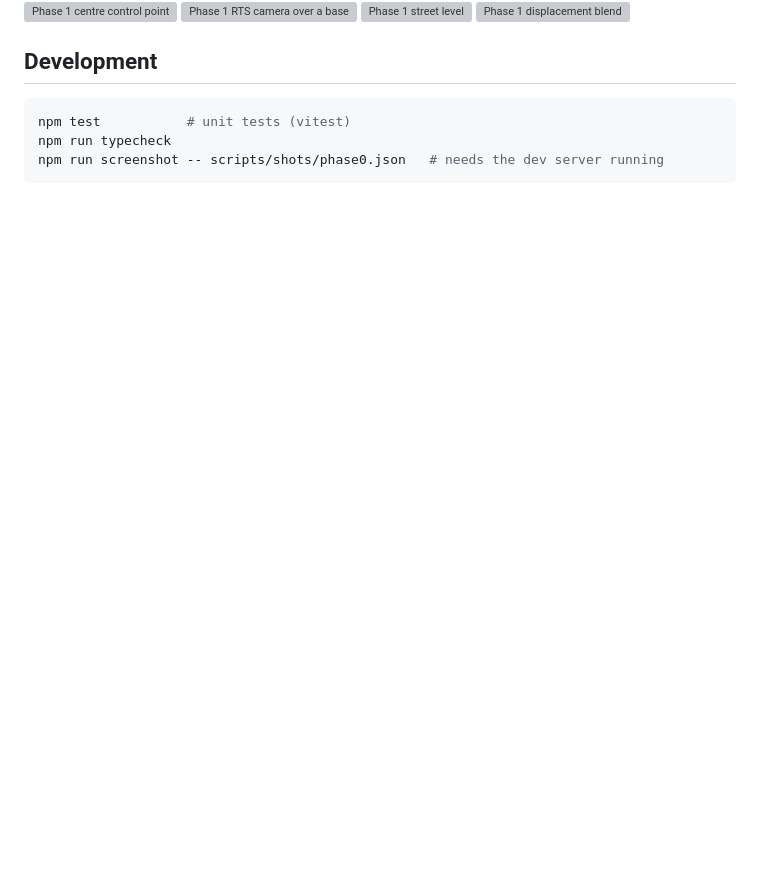
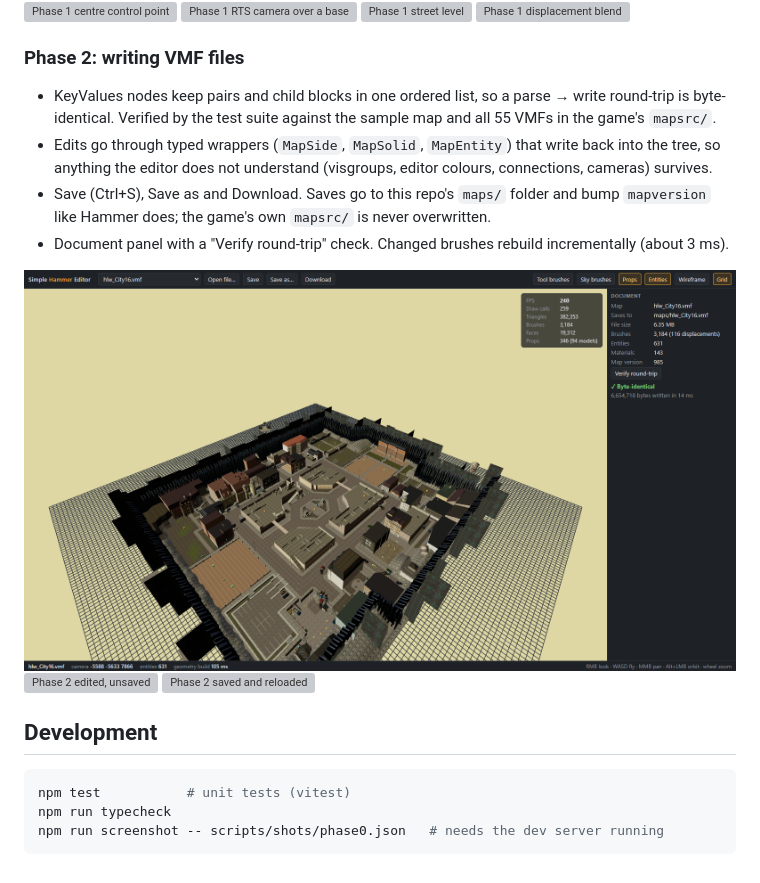
Before and after one commit to LuukKnippenberg/simple-hammer-editor, a Markdown page: README.md, the part around the change. Rendered like a GitHub page; pictures changed too: docs/screenshots/phase2-roundtrip-verified.png (added); blank space fills up the shorter version; grey boxes are pictures that could not be loaded.

````diff
--- a/README.md
+++ b/README.md
@@ -64,6 +64,20 @@ Development is split into phases; each phase ends with screenshots in `docs/scre
 ![Phase 1 street level](docs/screenshots/phase1-street-level.png)
 ![Phase 1 displacement blend](docs/screenshots/phase1-displacement-blend.png)
 
+### Phase 2: writing VMF files
+
+- KeyValues nodes keep pairs and child blocks in one ordered list, so a parse → write round-trip is
+  byte-identical. Verified by the test suite against the sample map and all 55 VMFs in the game's `mapsrc/`.
+- Edits go through typed wrappers (`MapSide`, `MapSolid`, `MapEntity`) that write back into the tree, so
+  anything the editor does not understand (visgroups, editor colours, connections, cameras) survives.
+- Save (Ctrl+S), Save as and Download. Saves go to this repo's `maps/` folder and bump `mapversion` like
+  Hammer does; the game's own `mapsrc/` is never overwritten.
+- Document panel with a "Verify round-trip" check. Changed brushes rebuild incrementally (about 3 ms).
+
+![Phase 2 round-trip verified](docs/screenshots/phase2-roundtrip-verified.png)
+![Phase 2 edited, unsaved](docs/screenshots/phase2-edited-unsaved.png)
+![Phase 2 saved and reloaded](docs/screenshots/phase2-saved-and-reloaded.png)
+
 ## Development
 
 ```bash
````
Also changed, not shown: 12 other files.
